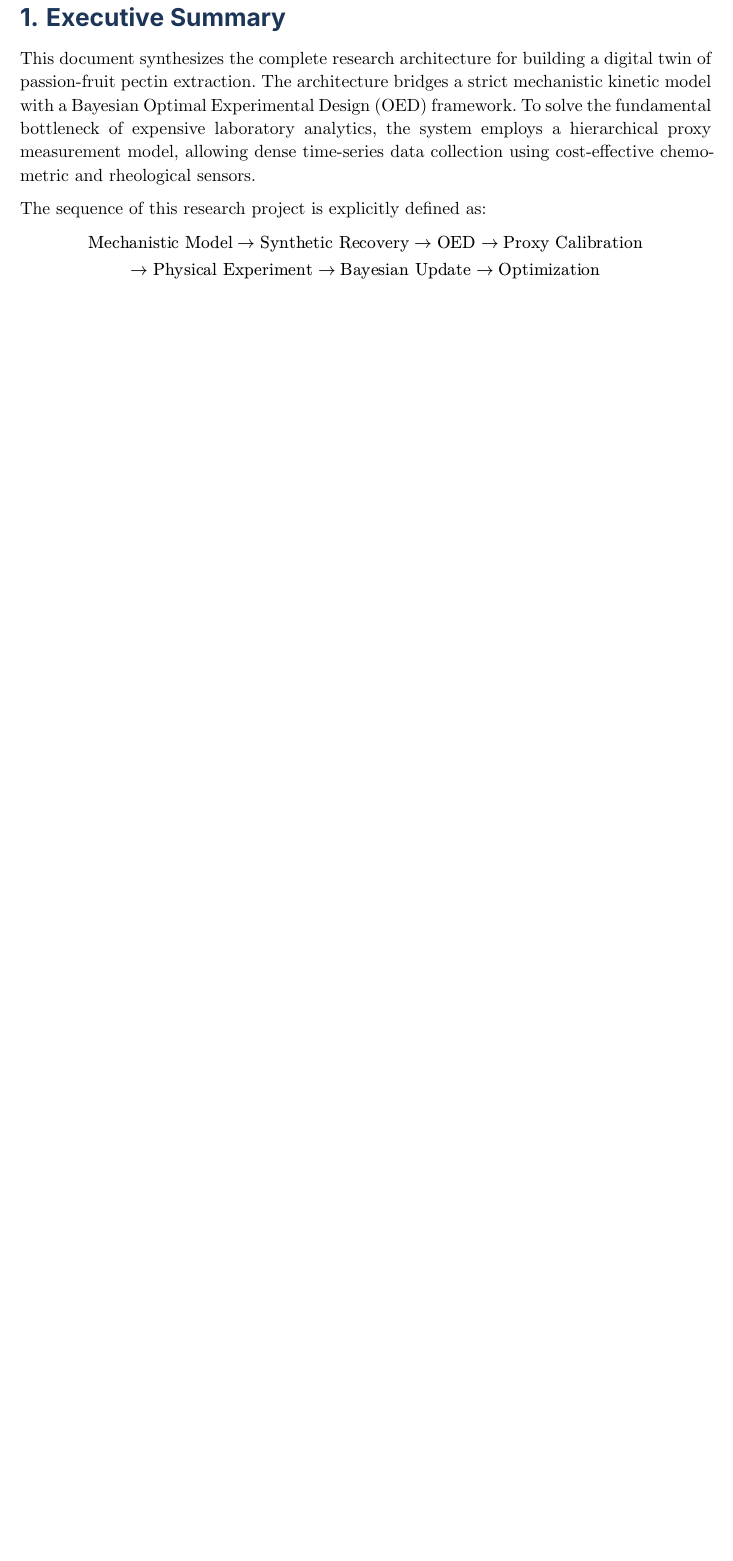
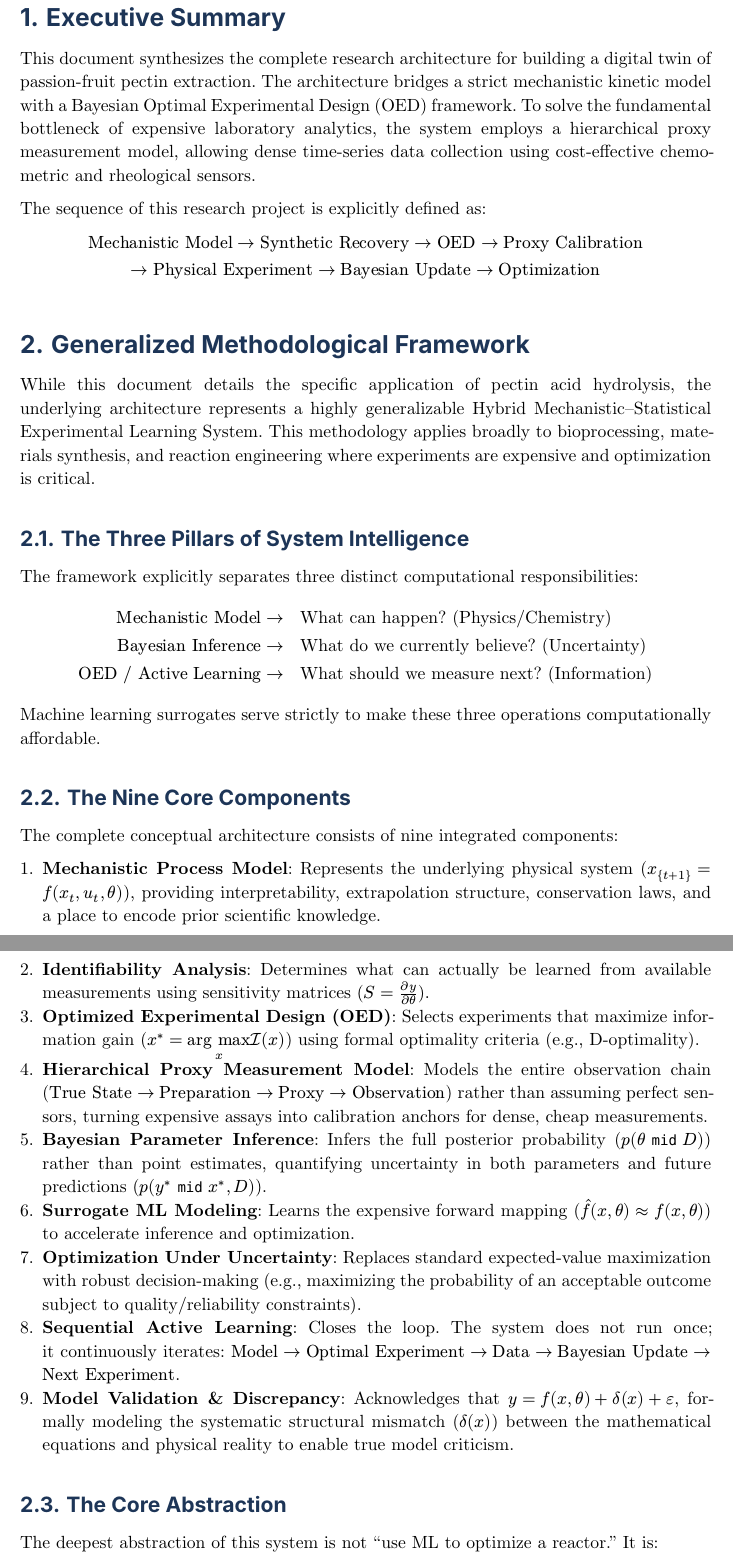
Before and after one commit to premzea/pectin-acid-hydrolisis-simulator, a Typst document (docs/master_research_blueprint.typ): part of page 2 of 7 before the commit and two parts of pages 2 and 3 of 9 after it, the two joined at a grey line, cut so that both start at the same text, the shorter picture padded with empty space. Compiled offline with Typst 0.15; a missing font is replaced by an installed copy or a similar font.

Commit message:
docs: add Generalized Methodological Framework section defining the core 9-component hybrid active learning architecture

```diff
--- a/docs/master_research_blueprint.typ
+++ b/docs/master_research_blueprint.typ
@@ -54,3 +54,11 @@ arrow.r text("Physical Experiment")
 arrow.r text("Bayesian Update")
 arrow.r text("Optimization")
 $
+
+= Generalized Methodological Framework
+While this document details the specific application of pectin acid hydrolysis, the underlying architecture represents a highly generalizable **Hybrid Mechanistic--Statistical Experimental Learning System**. This methodology applies broadly to bioprocessing, materials synthesis, and reaction engineering where experiments are expensive and optimization is critical.
+
+== The Three Pillars of System Intelligence
+The framework explicitly separates three distinct computational responsibilities:
+#align(center)[
+  #table(
@@ -57,3 +68,29 @@ $
+    [$text("Mechanistic Model") arrow.r$], [What can happen? (Physics/Chemistry)],
+    [$text("Bayesian Inference") arrow.r$], [What do we currently believe? (Uncertainty)],
+    [$text("OED / Active Learning") arrow.r$], [What should we measure next? (Information)]
+  )
+]
+Machine learning surrogates serve strictly to make these three operations computationally affordable.
+
+== The Nine Core Components
+The complete conceptual architecture consists of nine integrated components:
+
+1. *Mechanistic Process Model*: Represents the underlying physical system ($x_{t+1} = f(x_t, u_t, theta)$), providing interpretability, extrapolation structure, conservation laws, and a place to encode prior scientific knowledge.
+2. *Identifiability Analysis*: Determines what can actually be learned from available measurements using sensitivity matrices ($S = (partial y) / (partial theta)$).
+3. *Optimized Experimental Design (OED)*: Selects experiments that maximize information gain ($x^* = limits("arg max")_x cal(I)(x)$) using formal optimality criteria (e.g., D-optimality).
+4. *Hierarchical Proxy Measurement Model*: Models the entire observation chain ($text("True State") arrow.r text("Preparation") arrow.r text("Proxy") arrow.r text("Observation")$) rather than assuming perfect sensors, turning expensive assays into calibration anchors for dense, cheap measurements.
+5. *Bayesian Parameter Inference*: Infers the full posterior probability ($p(theta mid D)$) rather than point estimates, quantifying uncertainty in both parameters and future predictions ($p(y^* mid x^*, D)$).
+6. *Surrogate ML Modeling*: Learns the expensive forward mapping ($hat(f)(x, theta) approx f(x, theta)$) to accelerate inference and optimization.
+7. *Optimization Under Uncertainty*: Replaces standard expected-value maximization with robust decision-making (e.g., maximizing the probability of an acceptable outcome subject to quality/reliability constraints).
+8. *Sequential Active Learning*: Closes the loop. The system does not run once; it continuously iterates: $text("Model") arrow.r text("Optimal Experiment") arrow.r text("Data") arrow.r text("Bayesian Update") arrow.r text("Next Experiment")$.
+9. *Model Validation & Discrepancy*: Acknowledges that $y = f(x, theta) + delta(x) + epsilon$, formally modeling the systematic structural mismatch ($delta(x)$) between the mathematical equations and physical reality to enable true model criticism.
+
+== The Core Abstraction
+The deepest abstraction of this system is not "use ML to optimize a reactor." It is:
+
+#quote(block: true)[
+  Build a mechanistic model, quantify what you don't know, design the cheapest experiments that maximally reduce that uncertainty, use inexpensive measurements wherever possible through calibrated observation models, and close the loop by updating the model and selecting the next experiment.
+]
 
 = Mechanistic Reactor Model (V1.3)
 == Compartmental Cascade
```
Also changed, not shown: docs/master_research_blueprint.typ (3 more changed lines).
